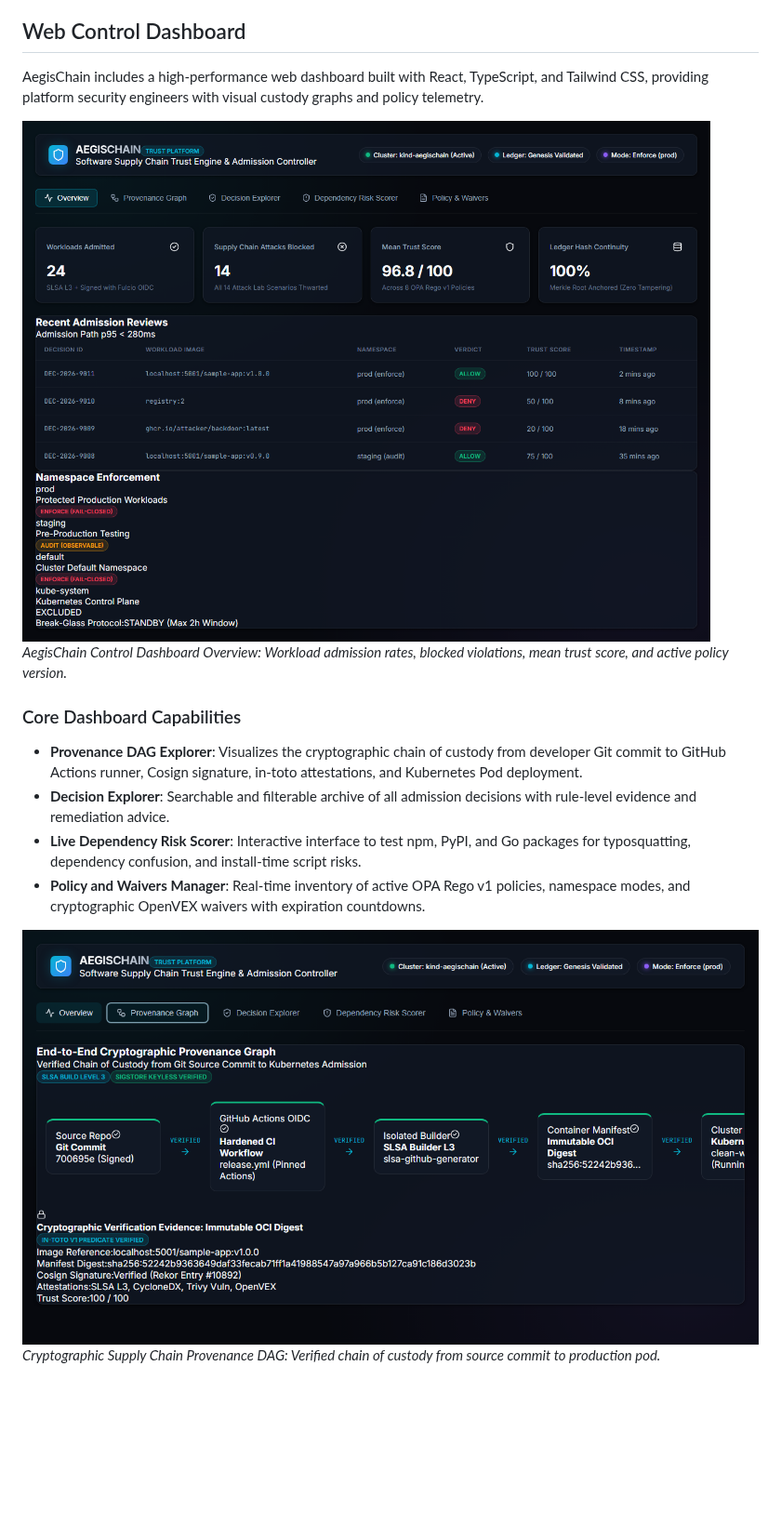
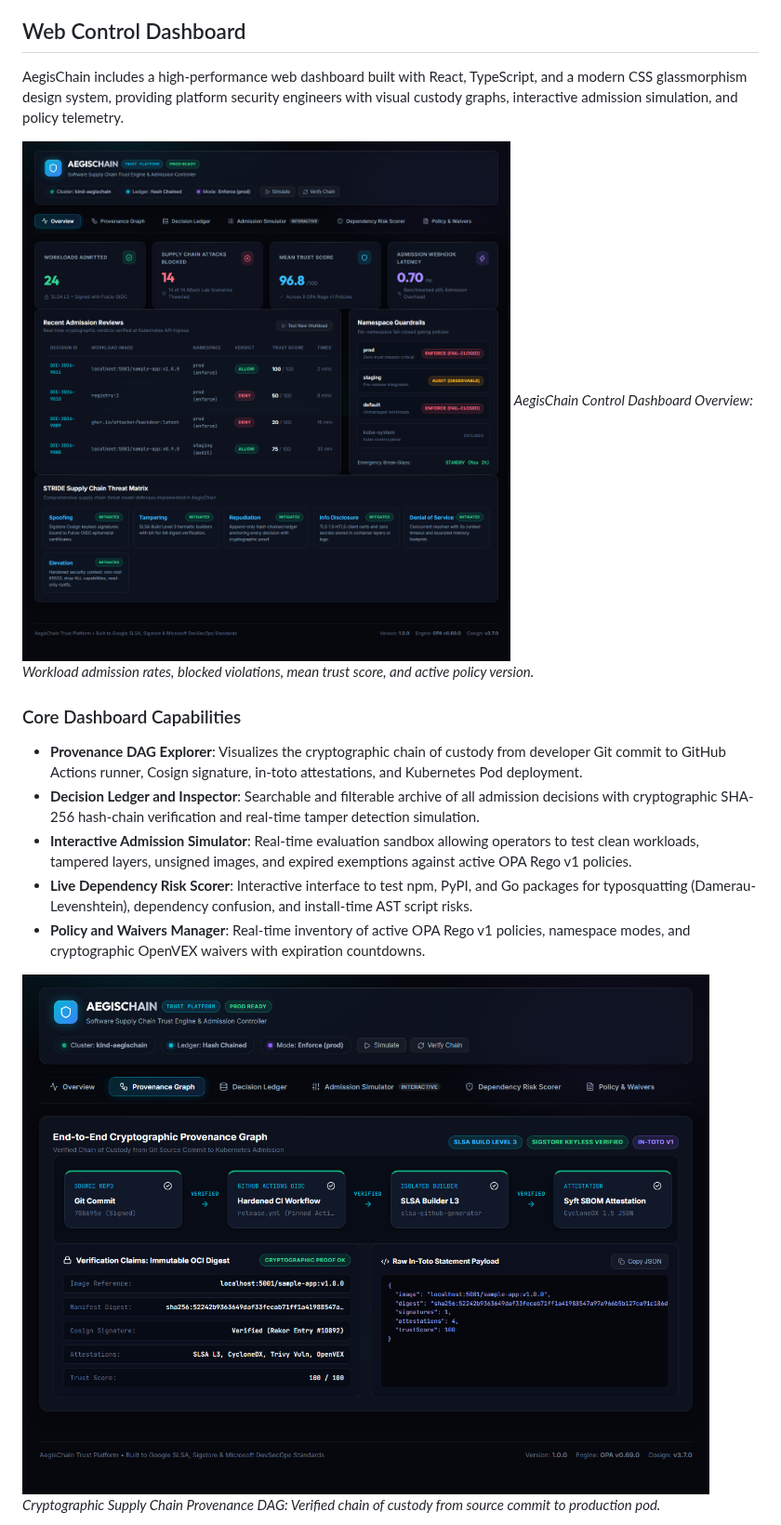
Before and after one commit to BYTEGUARDIAN14/AEGISCHAIN, a Markdown page: README.md, the part around one of its changes. Shown at 93% size. Rendered like a GitHub page; pictures changed too: docs/img/dashboard-overview.png, docs/img/provenance-graph.png; blank space fills up the shorter version.

```diff
--- a/README.md
+++ b/README.md
@@ -101,7 +101,7 @@ The automated demo executes the following lifecycle steps against a live cluster
 
 ## Web Control Dashboard
 
-AegisChain includes a high-performance web dashboard built with React, TypeScript, and Tailwind CSS, providing platform security engineers with visual custody graphs and policy telemetry.
+AegisChain includes a high-performance web dashboard built with React, TypeScript, and a modern CSS glassmorphism design system, providing platform security engineers with visual custody graphs, interactive admission simulation, and policy telemetry.
 
 ![AegisChain Dashboard Overview](docs/img/dashboard-overview.png)
 *AegisChain Control Dashboard Overview: Workload admission rates, blocked violations, mean trust score, and active policy version.*
@@ -109,8 +109,9 @@ AegisChain includes a high-performance web dashboard built with React, TypeScrip
 ### Core Dashboard Capabilities
 
 - **Provenance DAG Explorer**: Visualizes the cryptographic chain of custody from developer Git commit to GitHub Actions runner, Cosign signature, in-toto attestations, and Kubernetes Pod deployment.
-- **Decision Explorer**: Searchable and filterable archive of all admission decisions with rule-level evidence and remediation advice.
-- **Live Dependency Risk Scorer**: Interactive interface to test npm, PyPI, and Go packages for typosquatting, dependency confusion, and install-time script risks.
+- **Decision Ledger and Inspector**: Searchable and filterable archive of all admission decisions with cryptographic SHA-256 hash-chain verification and real-time tamper detection simulation.
+- **Interactive Admission Simulator**: Real-time evaluation sandbox allowing operators to test clean workloads, tampered layers, unsigned images, and expired exemptions against active OPA Rego v1 policies.
+- **Live Dependency Risk Scorer**: Interactive interface to test npm, PyPI, and Go packages for typosquatting (Damerau-Levenshtein), dependency confusion, and install-time AST script risks.
 - **Policy and Waivers Manager**: Real-time inventory of active OPA Rego v1 policies, namespace modes, and cryptographic OpenVEX waivers with expiration countdowns.
 
 ![AegisChain Provenance Graph](docs/img/provenance-graph.png)
```
Also changed, not shown: other parts of README.md (+3 -0 lines), docs/img/admission-simulator.png (added), docs/img/decision-explorer.png, docs/img/risk-scorer.png, 13 other files.
